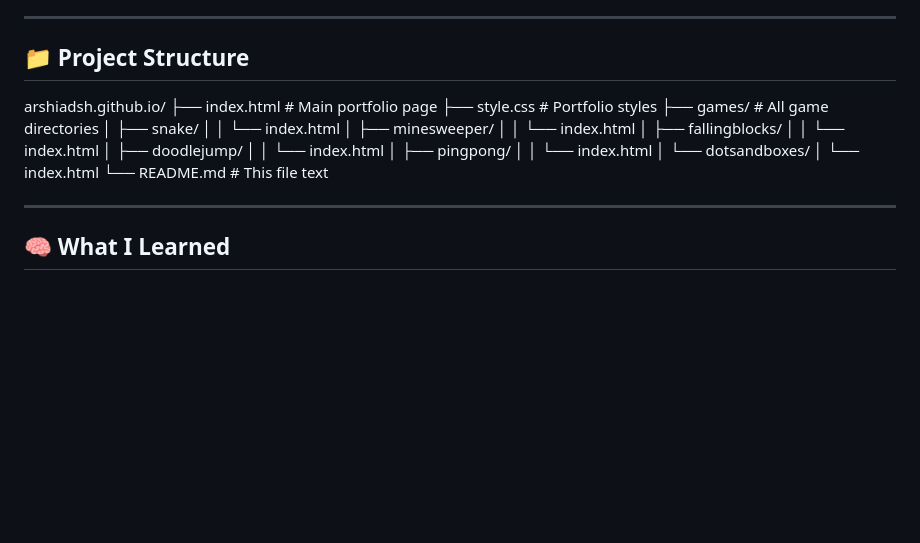
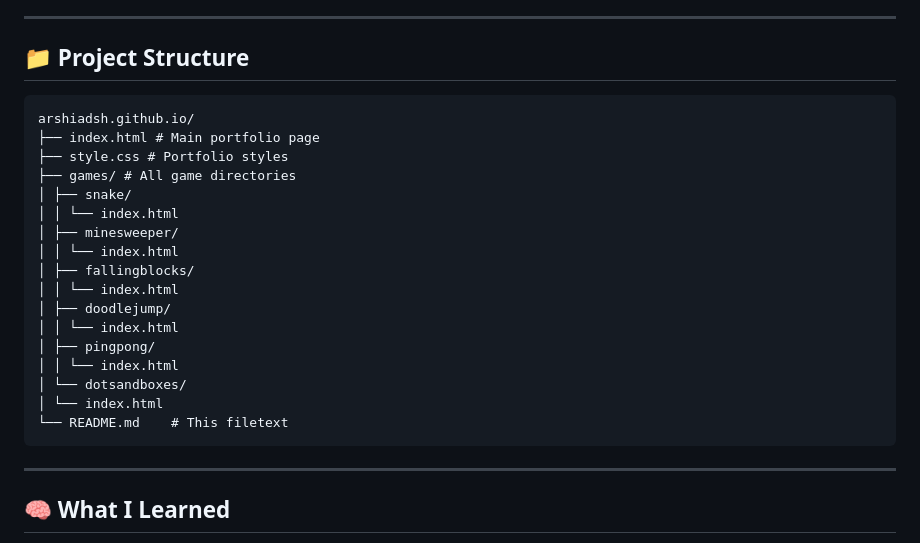
Before and after one commit to ArshiaDSh/arshiadsh.github.io, a Markdown page: README.md, the part around the change. Drawn GitHub-style; blank space fills up the shorter version.

````diff
--- a/README.md
+++ b/README.md
@@ -44,7 +44,7 @@ Check out the live portfolio here:
 ---
 
 ## 📁 Project Structure
-
+```
 arshiadsh.github.io/
 ├── index.html # Main portfolio page
 ├── style.css # Portfolio styles
@@ -61,10 +61,8 @@ arshiadsh.github.io/
 │ │ └── index.html
 │ └── dotsandboxes/
 │ └── index.html
-└── README.md # This file
-text
-
-
+└── README.md    # This filetext
+```
 ---
 
 ## 🧠 What I Learned
````
